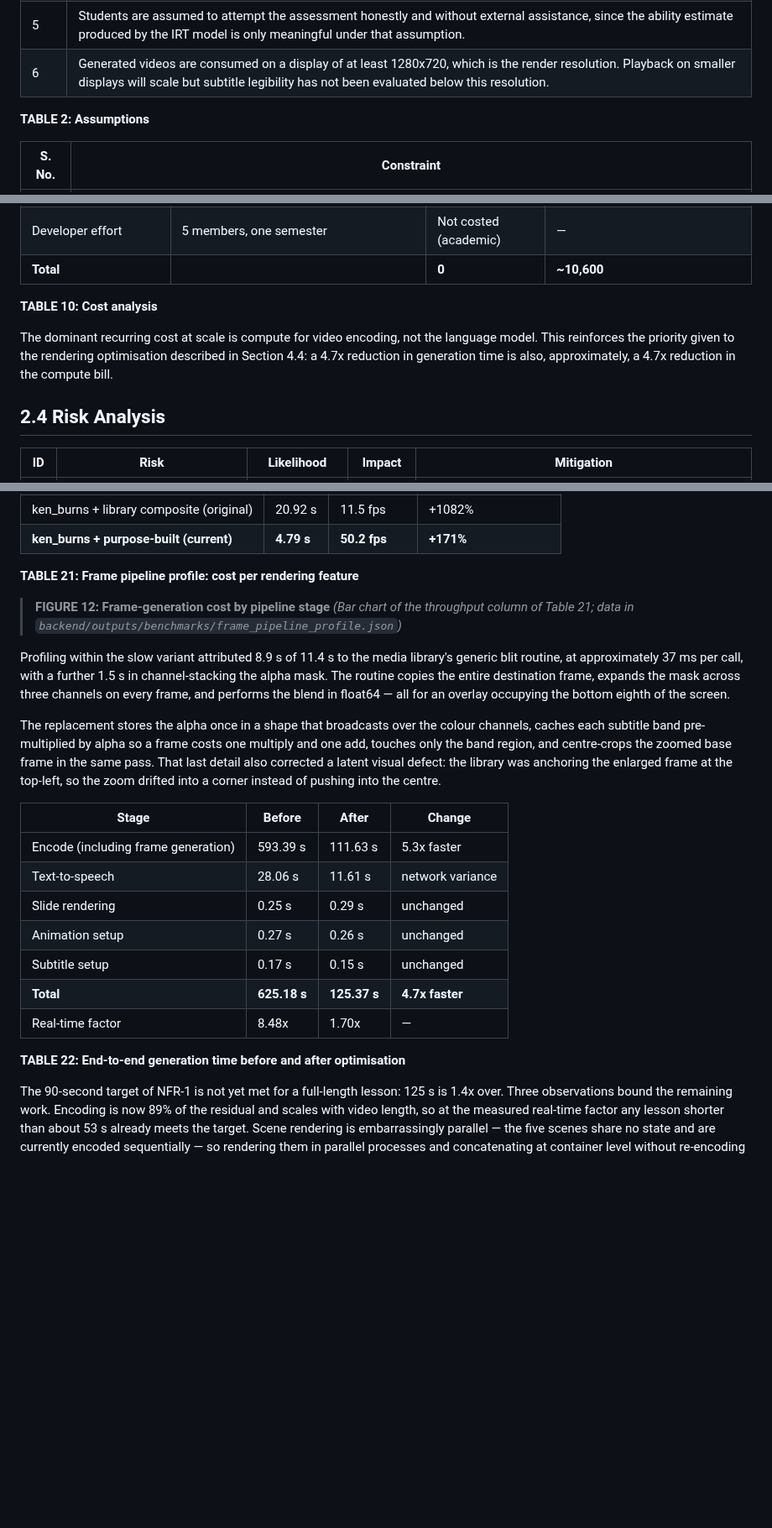
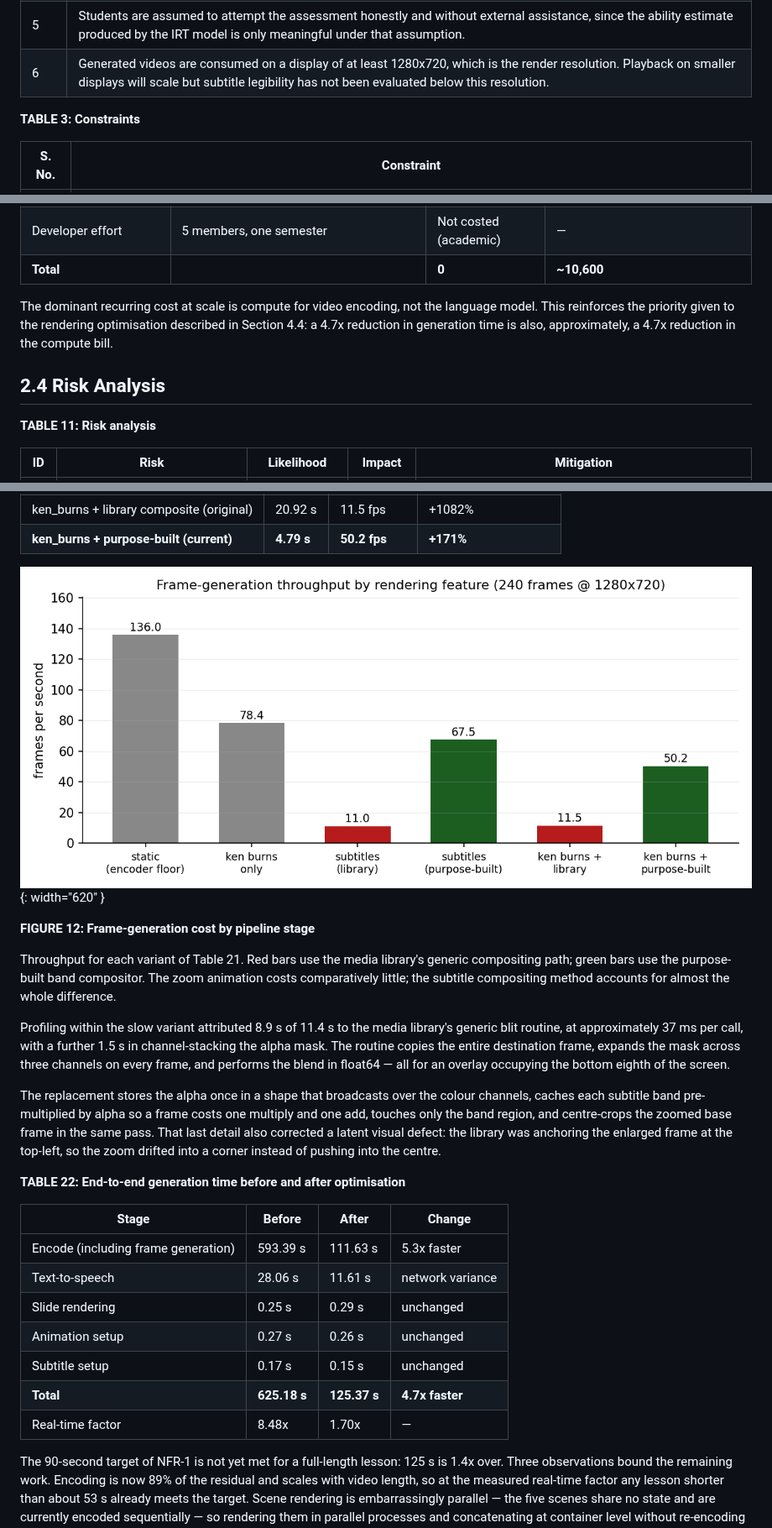
Before and after one commit to Ujjwl07/Textbook-Grounded-AI-Assistant-with-Video, a Markdown page: docs/reports/CPG92_MidSemester_Report.md, 3 parts joined by grey strips. Shown at 84% size. Drawn GitHub-style; pictures changed too: docs/reports/figures/fig12_frame_profile.png (added); blank space fills up the shorter version.

```diff
--- a/docs/reports/CPG92_MidSemester_Report.md
+++ b/docs/reports/CPG92_MidSemester_Report.md
@@ -507,7 +483,8 @@ instructional artefact *V* such that:
 | 5 | Students are assumed to attempt the assessment honestly and without external assistance, since the ability estimate produced by the IRT model is only meaningful under that assumption. |
 | 6 | Generated videos are consumed on a display of at least 1280x720, which is the render resolution. Playback on smaller displays will scale but subtitle legibility has not been evaluated below this resolution. |
 
-**TABLE 2: Assumptions**
+
+**TABLE 3: Constraints**
 
 | S. No. | Constraint |
 | --- | --- |
@@ -996,13 +980,14 @@ system for a modest pilot deployment.
 | Developer effort | 5 members, one semester | Not costed (academic) | — |
 | **Total** | | **0** | **~10,600** |
 
-**TABLE 10: Cost analysis**
 
 The dominant recurring cost at scale is compute for video encoding, not the language model. This
 reinforces the priority given to the rendering optimisation described in Section 4.4: a 4.7x
 reduction in generation time is also, approximately, a 4.7x reduction in the compute bill.
 
 ## 2.4 Risk Analysis
+
+**TABLE 11: Risk analysis**
 
 | ID | Risk | Likelihood | Impact | Mitigation |
 | --- | --- | --- | --- | --- |
@@ -1801,11 +1802,14 @@ The profiler encodes the same ten-second slide six ways, isolating each feature.
 | ken_burns + library composite (original) | 20.92 s | 11.5 fps | +1082% |
 | **ken_burns + purpose-built (current)** | **4.79 s** | **50.2 fps** | **+171%** |
 
-**TABLE 21: Frame pipeline profile: cost per rendering feature**
-
-> **FIGURE 12: Frame-generation cost by pipeline stage**
-> *(Bar chart of the throughput column of Table 21; data in
-> `backend/outputs/benchmarks/frame_pipeline_profile.json`)*
+
+![Frame profile](figures/fig12_frame_profile.png){: width="620" }
+
+**FIGURE 12: Frame-generation cost by pipeline stage**
+
+Throughput for each variant of Table 21. Red bars use the media library's generic compositing path;
+green bars use the purpose-built band compositor. The zoom animation costs comparatively little; the
+subtitle compositing method accounts for almost the whole difference.
 
 Profiling within the slow variant attributed 8.9 s of 11.4 s to the media library's generic blit
 routine, at approximately 37 ms per call, with a further 1.5 s in channel-stacking the alpha mask.
@@ -1818,6 +1822,8 @@ each subtitle band pre-multiplied by alpha so a frame costs one multiply and one
 the band region, and centre-crops the zoomed base frame in the same pass. That last detail also
 corrected a latent visual defect: the library was anchoring the enlarged frame at the top-left, so the
 zoom drifted into a corner instead of pushing into the centre.
+
+**TABLE 22: End-to-end generation time before and after optimisation**
 
 | Stage | Before | After | Change |
 | --- | --- | --- | --- |
@@ -1829,7 +1835,6 @@ zoom drifted into a corner instead of pushing into the centre.
 | **Total** | **625.18 s** | **125.37 s** | **4.7x faster** |
 | Real-time factor | 8.48x | 1.70x | — |
 
-**TABLE 22: End-to-end generation time before and after optimisation**
 
 The 90-second target of NFR-1 is not yet met for a full-length lesson: 125 s is 1.4x over. Three
 observations bound the remaining work. Encoding is now 89% of the residual and scales with video
```
Also changed, not shown: other parts of docs/reports/CPG92_MidSemester_Report.md (+65 -65 lines), 4 other files.
